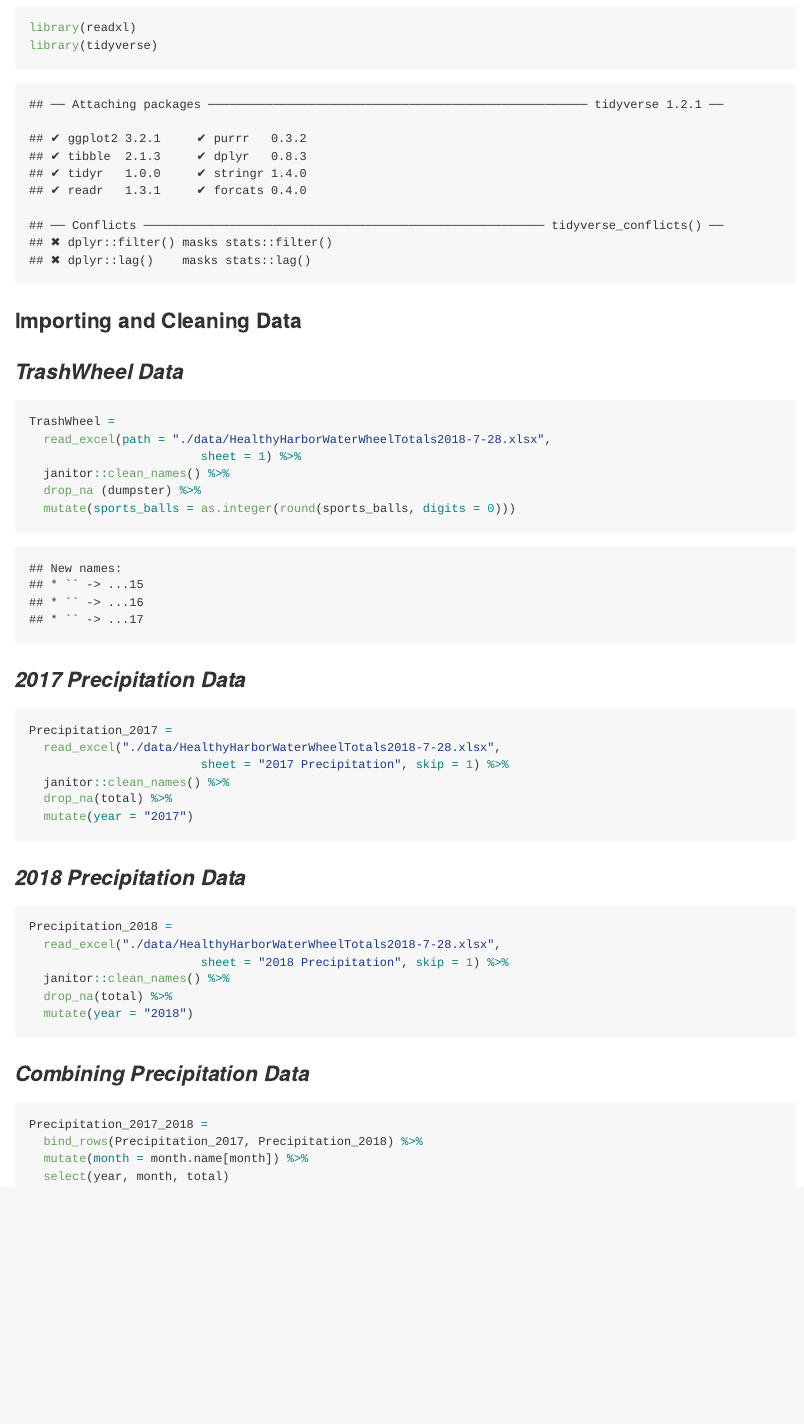
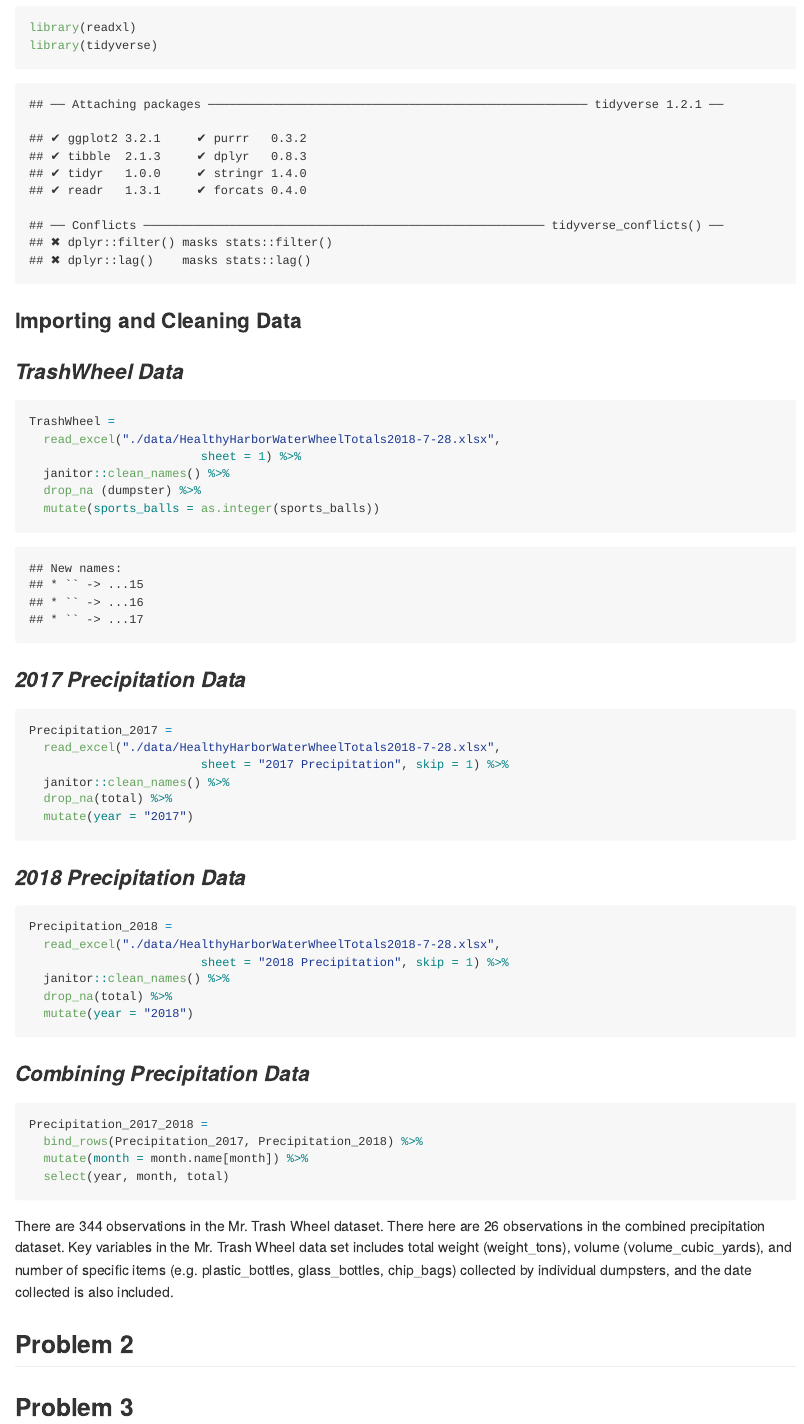
Before and after one commit to sp3694/p8105_hw2_sp3694, an R Markdown document (HW2.Rmd): the page in a window 1100 px wide, from 210 px down. The pictures show the output file HW2.md that the author committed with the source, drawn offline in the style of GitHub.

Commit message:
Paragraph and inline code for problem 1 added

````diff
--- a/HW2.Rmd
+++ b/HW2.Rmd
@@ -23,11 +23,11 @@ library(tidyverse)
 
 ```{r}
 TrashWheel =
-  read_excel(path = "./data/HealthyHarborWaterWheelTotals2018-7-28.xlsx",
+  read_excel("./data/HealthyHarborWaterWheelTotals2018-7-28.xlsx",
                         sheet = 1) %>%
   janitor::clean_names() %>%
   drop_na (dumpster) %>%
-  mutate(sports_balls = as.integer(round(sports_balls, digits = 0)))
+  mutate(sports_balls = as.integer(sports_balls))
 ```
 
 ### *2017 Precipitation Data*
@@ -62,3 +62,18 @@ Precipitation_2017_2018 =
   mutate(month = month.name[month]) %>%
   select(year, month, total)
 ```
+
+There are `r nrow(TrashWheel)` observations in the Mr. Trash Wheel dataset. There here are `r nrow(Precipitation_2017_2018)` observations in the combined precipitation dataset. Key variables in the Mr. Trash Wheel data set includes total weight (weight_tons), volume (volume_cubic_yards), and number of specific items (e.g. plastic_bottles, glass_bottles, chip_bags) collected by individual dumpsters, and the date collected is also included.
+
+
+## Problem 2
+
+```{r}
+
+```
+
+## Problem 3
+
+```{r}
+
+```
````
Also changed, not shown: HW2.md, HW2.Rmd (2 more changed lines).
